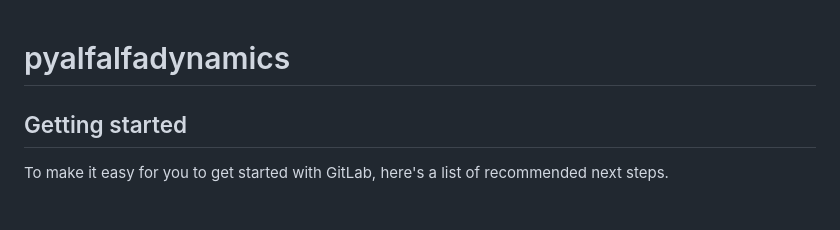
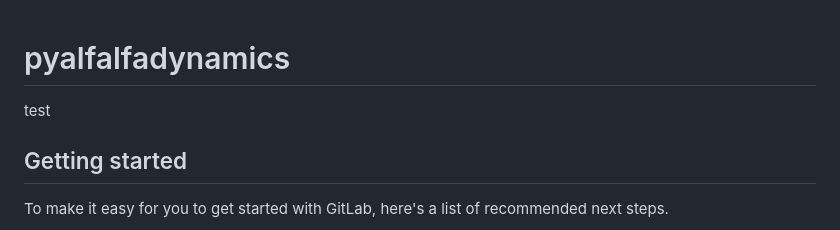
Before and after one commit to emilopez/pyalfalfadynamics, a Markdown page: README.md, the part around the change. Rendered like a GitHub page.

Commit message:
actualizo

```diff
--- a/README.md
+++ b/README.md
@@ -1,5 +1,5 @@
 # pyalfalfadynamics
-
+test
 
 
 ## Getting started
```
